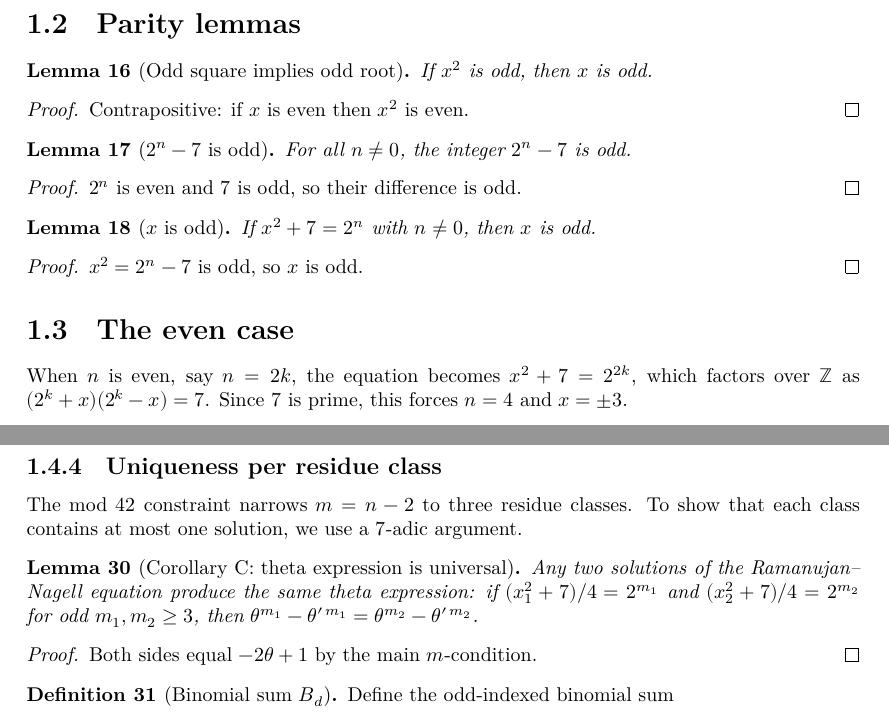
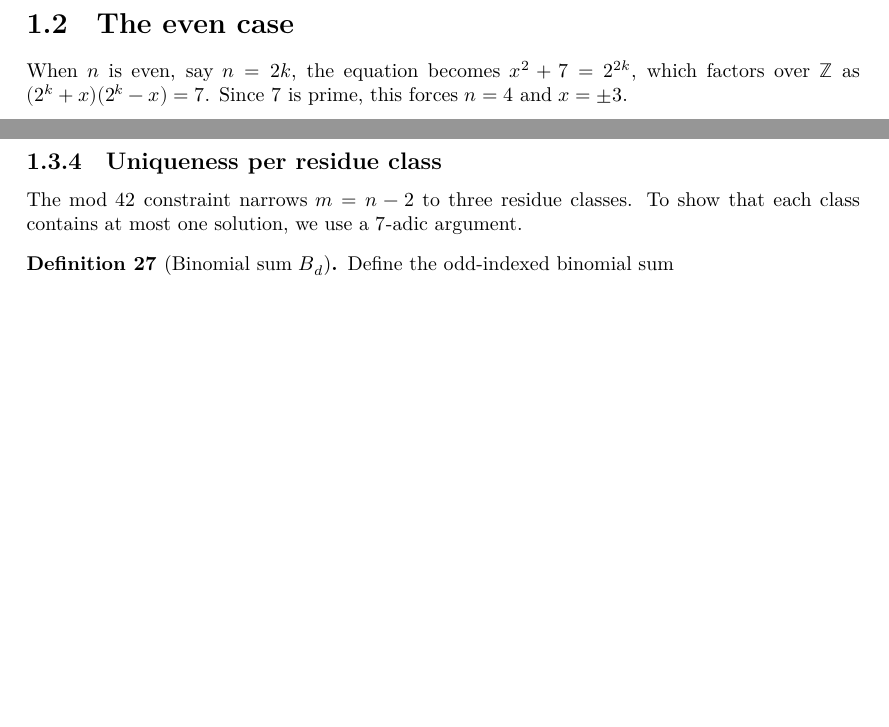
Before and after one commit to BarinderBanwait/ramanujan_nagell, a LaTeX document (blueprint/src/print.tex, which reads blueprint/src/content.tex): two parts of pages 4 and 6 of 9 before the commit and two parts of pages 4 and 5 of 9 after it, joined at a grey line, cut at the place of the change, the shorter picture padded with empty space. Compiled offline with XeLaTeX.

Commit message:
Remove dead code: 7 declarations unreachable from the main theorem
A reachability analysis from RamanujanNagell (including the hand-wired
typeclass edges) found seven dead declarations:

- x_is_odd, sq_odd_then_odd, two_pow_min_seven_odd: orphaned when the
  golf pass removed the main theorem's dead x-parity block (oddness of
  x is derived inside the odd-case machinery instead)
- corollary_C: skeleton statement superseded by at_most_one_m_per_class
- theta_theta'_not_associated, theta_not_dvd_theta',
  theta'_not_dvd_theta: unused UFD scaffolding (dead on master too)

Blueprint: dropped the Parity lemmas section, the corollary_C node, and
the stale x-odd sentence in the main theorem's proof prose; sync script
rebuilt Additional declarations and lean_decls (57 entries).

Basic.lean 1103 -> 1070, Helpers.lean 478 -> 461 (total 1531).
lake build green, checkdecls green, axioms unchanged.

Co-Authored-By: Claude Fable 5 <noreply@anthropic.com>

```diff
--- a/blueprint/src/content.tex
+++ b/blueprint/src/content.tex
@@ -215,39 +215,6 @@ norm), this gives that $\theta$ and $\theta'$ are irreducible, hence prime
 (Lemmas \ref{lem:theta_irreducible}, \ref{lem:theta'_irreducible},
 \ref{lem:theta_prime}, \ref{lem:theta'_prime}).
 
-\section{Parity lemmas}
-
-\begin{lemma}[Odd square implies odd root]
-  \label{lem:sq_odd_then_odd}
-  \lean{sq_odd_then_odd}
-  \leanok
-  If $x^2$ is odd, then $x$ is odd.
-\end{lemma}
-\begin{proof}\leanok
-  Contrapositive: if $x$ is even then $x^2$ is even.
-\end{proof}
-
-\begin{lemma}[$2^n - 7$ is odd]
-  \label{lem:two_pow_min_seven_odd}
-  \lean{two_pow_min_seven_odd}
-  \leanok
-  For all $n \neq 0$, the integer $2^n - 7$ is odd.
-\end{lemma}
-\begin{proof}\leanok
-  $2^n$ is even and $7$ is odd, so their difference is odd.
-\end{proof}
-
-\begin{lemma}[$x$ is odd]
-  \label{lem:x_is_odd}
-  \lean{x_is_odd}
-  \uses{lem:sq_odd_then_odd, lem:two_pow_min_seven_odd}
-  \leanok
-  If $x^2 + 7 = 2^n$ with $n \neq 0$, then $x$ is odd.
-\end{lemma}
-\begin{proof}\leanok
-  $x^2 = 2^n - 7$ is odd, so $x$ is odd.
-\end{proof}
-
 \section{The even case}
 
 When $n$ is even, say $n = 2k$, the equation becomes $x^2 + 7 = 2^{2k}$, which factors
@@ -435,19 +402,6 @@ lemmas (exercises), followed by a sign-determination step.
 
 The mod $42$ constraint narrows $m = n - 2$ to three residue classes.
 To show that each class contains at most one solution, we use a $7$-adic argument.
-
-\begin{lemma}[Corollary C: theta expression is universal]
-  \label{lem:corollary_C}
-  \lean{corollary_C}
-  \uses{lem:main_m_condition, def:theta, def:theta'}
-  \leanok
-  Any two solutions of the Ramanujan--Nagell equation produce the same
-  theta expression: if $(x_1^2 + 7)/4 = 2^{m_1}$ and $(x_2^2 + 7)/4 = 2^{m_2}$
-  for odd $m_1, m_2 \geq 3$, then $\theta^{m_1} - \theta'^{\,m_1} = \theta^{m_2} - \theta'^{\,m_2}$.
-\end{lemma}
-\begin{proof}\leanok
-  Both sides equal $-2\theta + 1$ by the main $m$-condition.
-\end{proof}
 
 \begin{definition}[Binomial sum $B_d$]
   \label{def:binomial_B}
```
Also changed, not shown: blueprint/src/content.tex (36 more changed lines), 3 other files.
